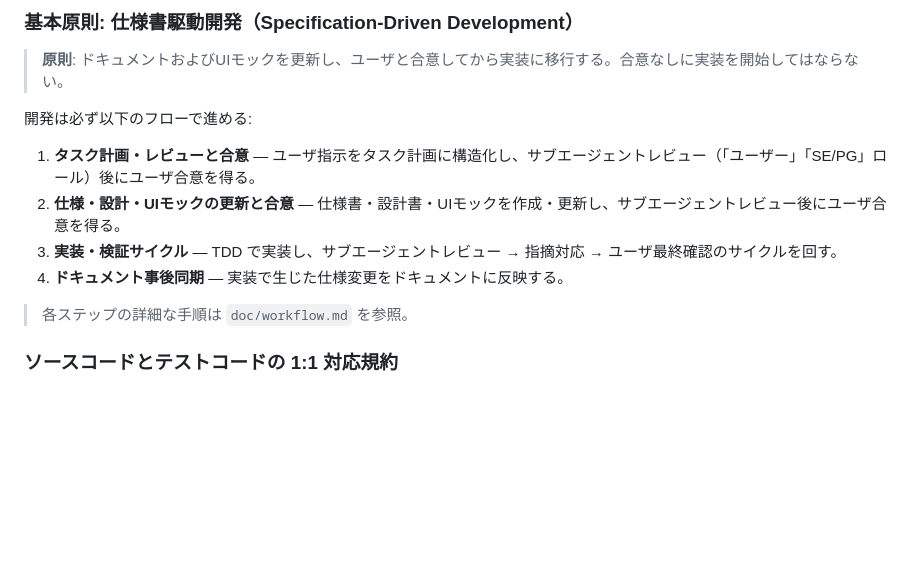
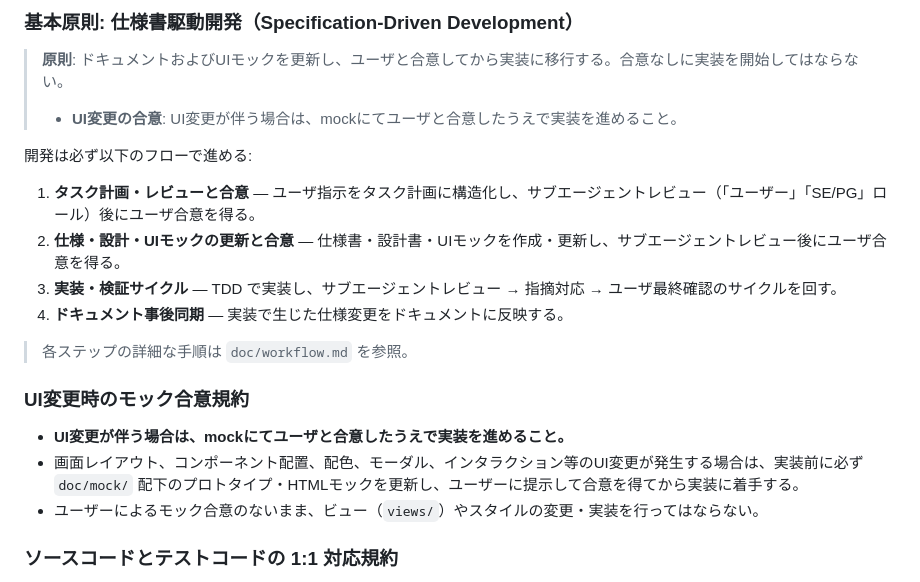
Before and after one commit to TakefumiSugeno/FlightTrackerAI-ClojureCLR-, a Markdown page: AGENTS.md, the part around the change. Drawn GitHub-style; blank space fills up the shorter version.

Commit message:
docs: UI変更時のモック合意規約をAGENTS.mdに追加

```diff
--- a/AGENTS.md
+++ b/AGENTS.md
@@ -32,6 +32,7 @@
 ### 基本原則: 仕様書駆動開発（Specification-Driven Development）
 
 > **原則**: ドキュメントおよびUIモックを更新し、ユーザと合意してから実装に移行する。合意なしに実装を開始してはならない。
+> - **UI変更の合意**: UI変更が伴う場合は、mockにてユーザと合意したうえで実装を進めること。
 
 開発は必ず以下のフローで進める:
 
@@ -41,6 +42,12 @@
 4. **ドキュメント事後同期** — 実装で生じた仕様変更をドキュメントに反映する。
 
 > 各ステップの詳細な手順は `doc/workflow.md` を参照。
+
+### UI変更時のモック合意規約
+
+- **UI変更が伴う場合は、mockにてユーザと合意したうえで実装を進めること。**
+- 画面レイアウト、コンポーネント配置、配色、モーダル、インタラクション等のUI変更が発生する場合は、実装前に必ず `doc/mock/` 配下のプロトタイプ・HTMLモックを更新し、ユーザーに提示して合意を得てから実装に着手する。
+- ユーザーによるモック合意のないまま、ビュー（`views/`）やスタイルの変更・実装を行ってはならない。
 
 ### ソースコードとテストコードの 1:1 対応規約
 
```
